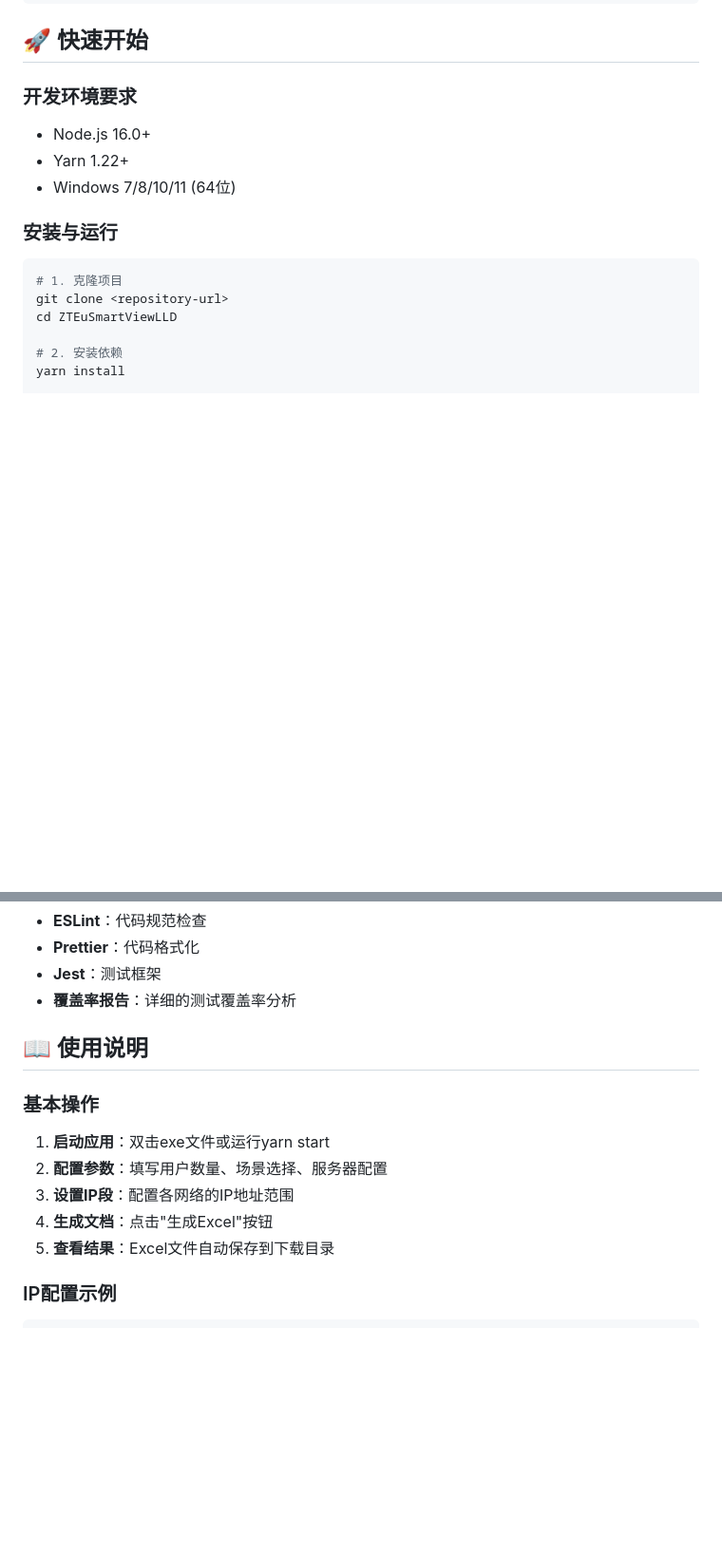
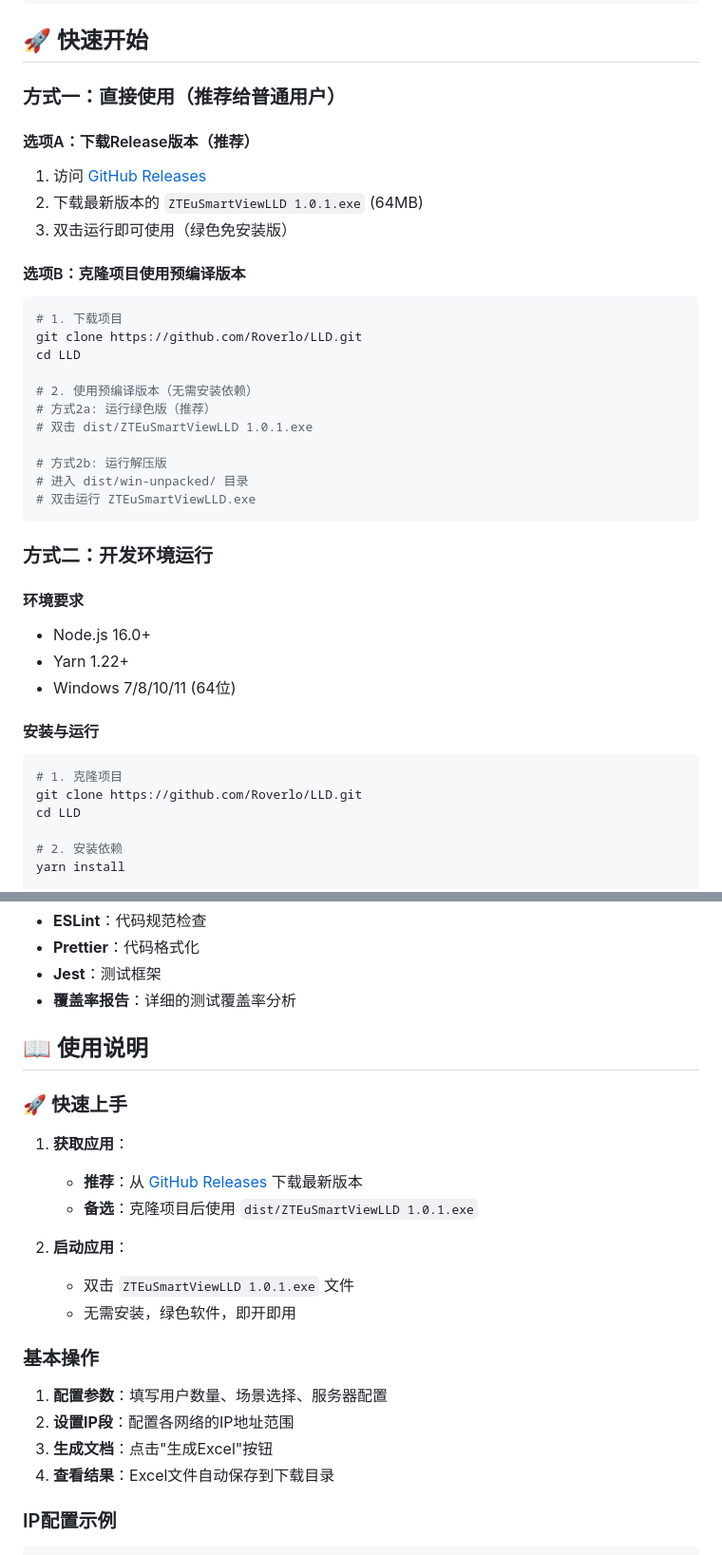
Before and after one commit to Roverlo/LLD, a Markdown page: README.md, 2 parts joined by grey strips. Shown at 95% size. Rendered like a GitHub page; blank space fills up the shorter version.

Commit message:
docs: update README with download links and usage instructions
- Add prominent download badge linking to GitHub Releases
- Update installation instructions with multiple options
- Add file size comparison table
- Improve quick start guide for end users
- Update repository URLs to correct GitHub location

````diff
--- a/README.md
+++ b/README.md
@@ -79,16 +85,40 @@ ZTEuSmartViewLLD/
 
 ## 🚀 快速开始
 
-### 开发环境要求
+### 方式一：直接使用（推荐给普通用户）
+
+#### 选项A：下载Release版本（推荐）
+1. 访问 [GitHub Releases](https://github.com/Roverlo/LLD/releases)
+2. 下载最新版本的 `ZTEuSmartViewLLD 1.0.1.exe` (64MB)
+3. 双击运行即可使用（绿色免安装版）
+
+#### 选项B：克隆项目使用预编译版本
+```bash
+# 1. 下载项目
+git clone https://github.com/Roverlo/LLD.git
+cd LLD
+
+# 2. 使用预编译版本（无需安装依赖）
+# 方式2a: 运行绿色版（推荐）
+# 双击 dist/ZTEuSmartViewLLD 1.0.1.exe
+
+# 方式2b: 运行解压版
+# 进入 dist/win-unpacked/ 目录
+# 双击运行 ZTEuSmartViewLLD.exe
+```
+
+### 方式二：开发环境运行
+
+#### 环境要求
 - Node.js 16.0+
 - Yarn 1.22+
 - Windows 7/8/10/11 (64位)
 
-### 安装与运行
+#### 安装与运行
 ```bash
 # 1. 克隆项目
-git clone <repository-url>
-cd ZTEuSmartViewLLD
+git clone https://github.com/Roverlo/LLD.git
+cd LLD
 
 # 2. 安装依赖
 yarn install
@@ -150,12 +189,20 @@ yarn dist
 
 ## 📖 使用说明
 
+### 🚀 快速上手
+1. **获取应用**：
+   - **推荐**：从 [GitHub Releases](https://github.com/Roverlo/LLD/releases) 下载最新版本
+   - **备选**：克隆项目后使用 `dist/ZTEuSmartViewLLD 1.0.1.exe`
+
+2. **启动应用**：
+   - 双击 `ZTEuSmartViewLLD 1.0.1.exe` 文件
+   - 无需安装，绿色软件，即开即用
+
 ### 基本操作
-1. **启动应用**：双击exe文件或运行yarn start
-2. **配置参数**：填写用户数量、场景选择、服务器配置
-3. **设置IP段**：配置各网络的IP地址范围
-4. **生成文档**：点击"生成Excel"按钮
-5. **查看结果**：Excel文件自动保存到下载目录
+1. **配置参数**：填写用户数量、场景选择、服务器配置
+2. **设置IP段**：配置各网络的IP地址范围
+3. **生成文档**：点击"生成Excel"按钮
+4. **查看结果**：Excel文件自动保存到下载目录
 
 ### IP配置示例
 ```
````
Also changed, not shown: other parts of README.md (+16 -1 lines).
